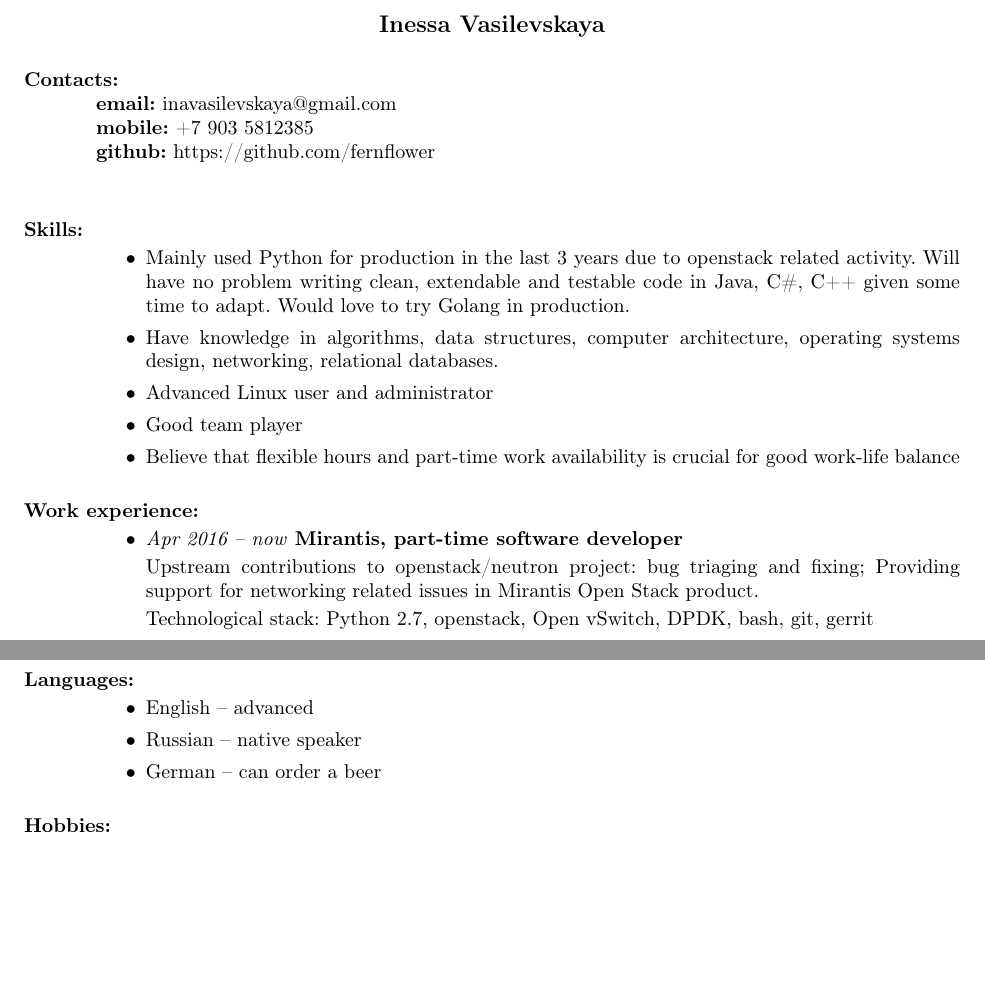
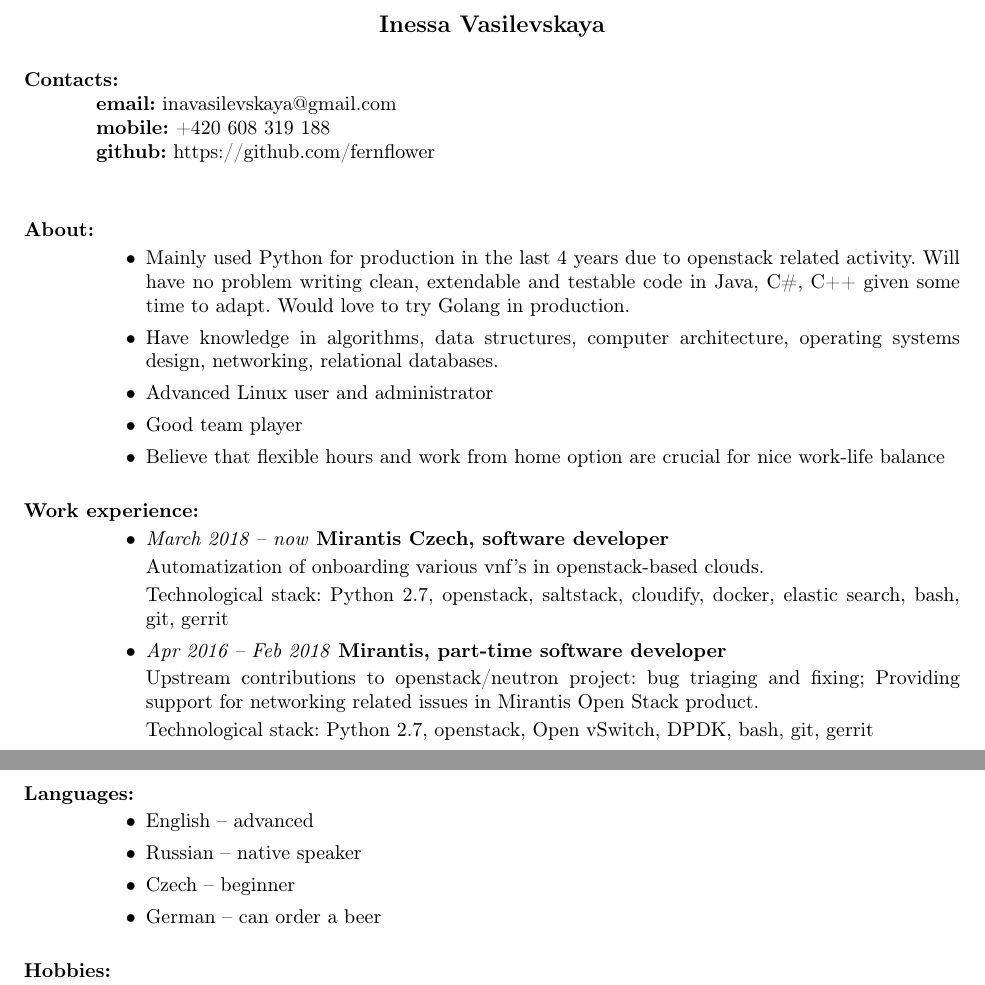
Before and after one commit to fernflower/cv, a LaTeX CV (ivasilevskaya_cv.tex): two parts of pages 1 and 2 of 2, joined at a grey line, cut so that both start at the same text, the shorter picture padded with empty space. Compiled offline with pdfLaTeX.

Commit message:
cv: added Prague relocation info

```diff
--- a/ivasilevskaya_cv.tex
+++ b/ivasilevskaya_cv.tex
@@ -8,11 +8,11 @@
     \begin{resume}
         \section{Contacts:}
         {\bf email:} inavasilevskaya@gmail.com \\
-        {\bf mobile:} +7 903 5812385\\
+        {\bf mobile:} +420 608 319 188\\
         {\bf github:} https://github.com/fernflower\\
-        \section{Skills:}
+        \section{About:}
         \begin{itemize}
-            \item Mainly used Python for production in the last 3 years due to openstack related activity. Will have no problem writing clean, extendable and testable code in
+            \item Mainly used Python for production in the last 4 years due to openstack related activity. Will have no problem writing clean, extendable and testable code in
                 Java, C\#, C++ given some time to adapt. Would love to try Golang in production.
 
             \item Have knowledge in algorithms, data structures, computer architecture, operating systems design, networking, relational databases.
@@ -21,13 +21,20 @@
 
             \item Good team player
 
-            \item Believe that flexible hours and part-time work availability is crucial for good work-life balance
+            \item Believe that flexible hours and work from home option are crucial for nice work-life balance
 
         \end{itemize}
 
         \section{Work experience:}
         \begin{itemize}
-            \item \textit{Apr 2016~-- now}
+            \item \textit{March 2018~-- now}
+                \textbf{Mirantis Czech, software developer}
+
+                Automatization of onboarding various vnf's in openstack-based clouds.
+
+                Technological stack: Python 2.7, openstack, saltstack, cloudify, docker, elastic search, bash, git, gerrit
+
+            \item \textit{Apr 2016~-- Feb 2018}
                 \textbf{Mirantis, part-time software developer}
 
                 Upstream contributions to openstack/neutron project: bug triaging and fixing; Providing support for networking related issues in Mirantis Open Stack product.
@@ -81,6 +88,7 @@
         \begin{itemize}
             \item English~-- advanced
             \item Russian~-- native speaker
+            \item Czech~-- beginner
             \item German~-- can order a beer
         \end{itemize}
 
```
